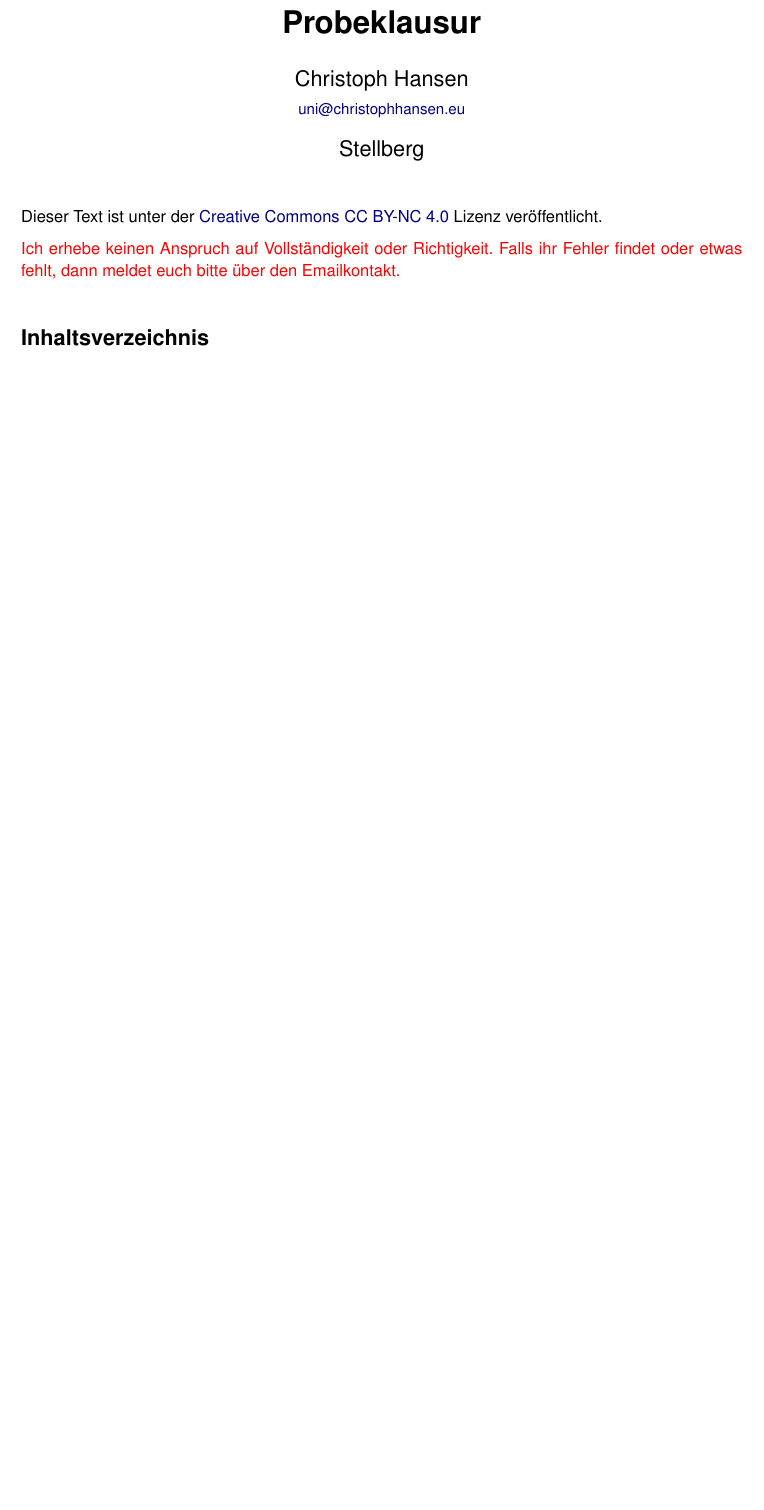
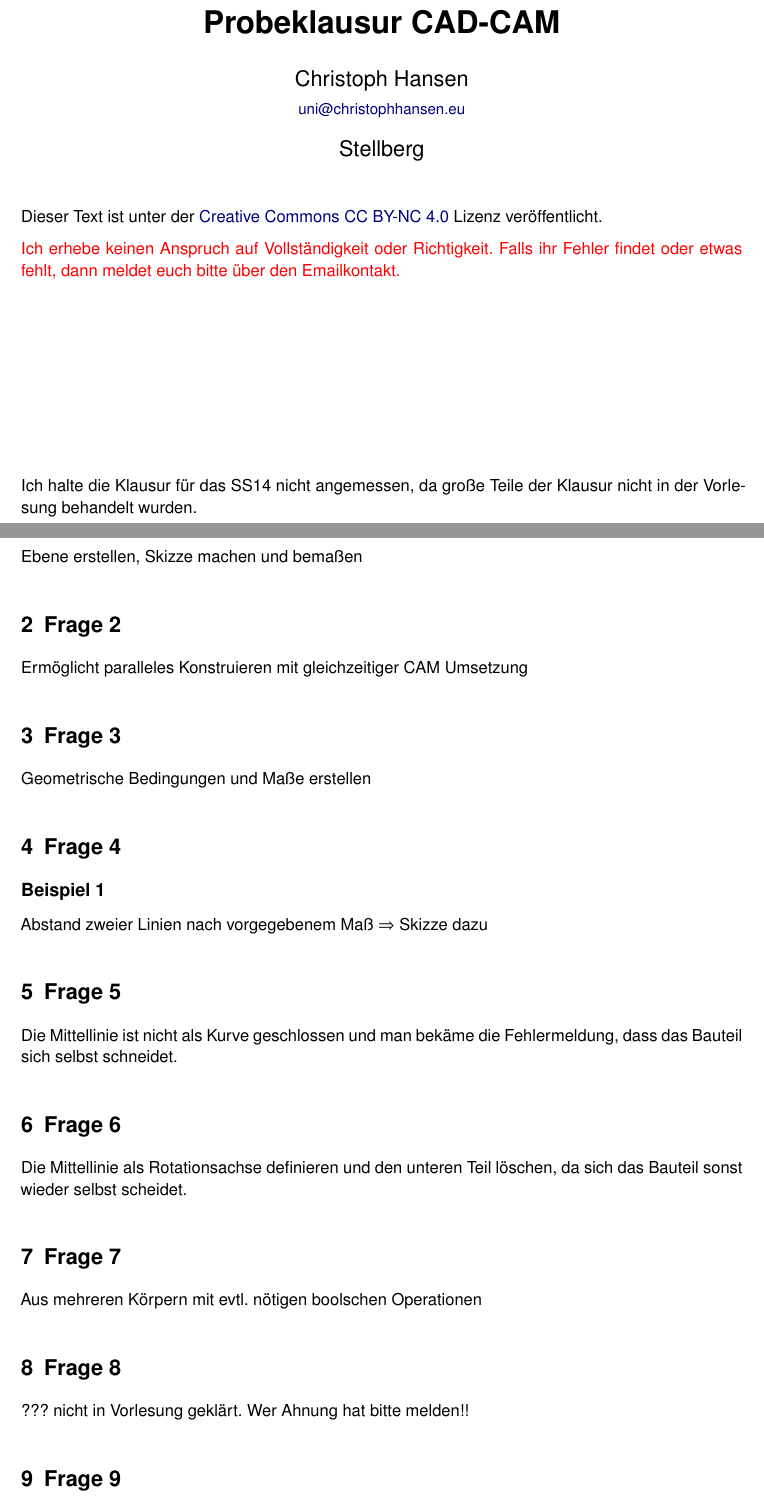
Before and after one commit to 5nickers/CAD-CAM-Probeklausur, a LaTeX document (Probeklausur.tex, which reads header.tex): part of the page before the commit and two parts of pages 1 and 2 of 3 after it, the two joined at a grey line, cut so that both start at the same text, the shorter picture padded with empty space. Compiled offline with pdfLaTeX.

Commit message:
Alle Fragen beantwortet + Klausur unpassend für SS14

```diff
--- a/Probeklausur.tex
+++ b/Probeklausur.tex
@@ -14,9 +14,56 @@ Lizenz veröffentlicht.
     Emailkontakt.
 }
 
-\tableofcontents
+
+\hfill\\
+\hfill\\
+\hfill\\
+\hfill\\
+\hfill\\
+\hfill\\
+\hfill\\
+
+
+
+
+Ich halte die Klausur für das SS14 nicht angemessen, da große Teile der Klausur nicht in der Vorlesung behandelt wurden.
 
 \newpage
 
 
+\section{Frage 1}
 
+Ebene erstellen, Skizze machen und bemaßen
+
+
+\section{Frage 2}
+
+Ermöglicht paralleles Konstruieren mit gleichzeitiger CAM Umsetzung
+
+\section{Frage 3}
+
+Geometrische Bedingungen und Maße erstellen
+
+\section{Frage 4}
+
+\subsection*{Beispiel 1}
+
+Abstand zweier Linien nach vorgegebenem Maß $\Rightarrow$ Skizze dazu
+
+\section{Frage 5}
+
+Die Mittellinie ist nicht als Kurve geschlossen und man bekäme die Fehlermeldung, dass das Bauteil sich selbst schneidet.
+
+\section{Frage 6}
+
+Die Mittellinie als Rotationsachse definieren und den unteren Teil löschen, da sich das Bauteil sonst wieder selbst scheidet.
+
+\section{Frage 7}
+
+Aus mehreren Körpern mit evtl. nötigen boolschen Operationen
+
+\section{Frage 8}
+
+??? nicht in Vorlesung geklärt. Wer Ahnung hat bitte melden!!
+
+\section{Frage 9}
--- a/header.tex
+++ b/header.tex
@@ -44,7 +44,7 @@
 
 
 
-\newcommand{\themodul}{Probeklausur}
+\newcommand{\themodul}{Probeklausur CAD-CAM}
 \newcommand{\thetutor}{Stellberg}
 
 \pagestyle{fancy}
```
Also changed, not shown: Probeklausur.tex (33 more changed lines).
